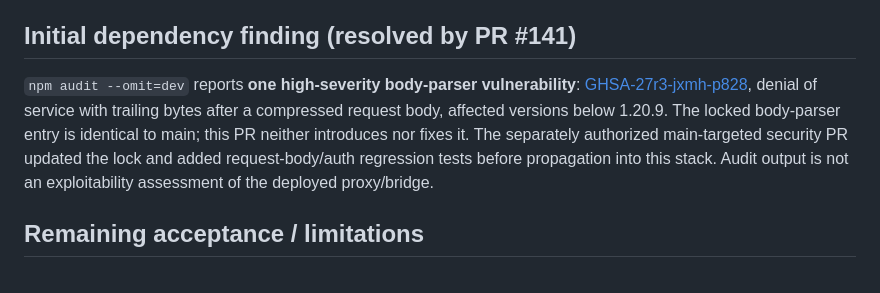
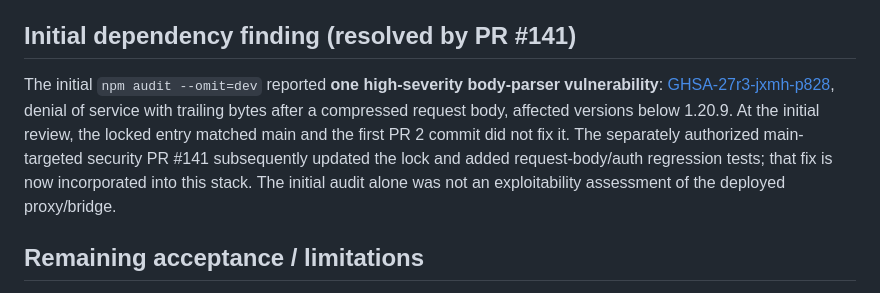
Before and after one commit to usacpcheung/hk-ollama-rewrite-bridge, a Markdown page: docs/reviews/2026-10-24-gemini-provider.md, the part around the change. Rendered like a GitHub page.

Commit message:
docs: clarify initial audit finding is resolved

```diff
--- a/docs/reviews/2026-10-24-gemini-provider.md
+++ b/docs/reviews/2026-10-24-gemini-provider.md
@@ -50,13 +50,14 @@ update and acceptance; the initial audit finding below is historical.
 
 ## Initial dependency finding (resolved by PR #141)
 
-`npm audit --omit=dev` reports **one high-severity body-parser vulnerability**:
+The initial `npm audit --omit=dev` reported **one high-severity body-parser vulnerability**:
 [GHSA-27r3-jxmh-p828](https://github.com/advisories/GHSA-27r3-jxmh-p828), denial
 of service with trailing bytes after a compressed request body, affected versions
-below 1.20.9. The locked body-parser entry is identical to main; this PR neither
-introduces nor fixes it. The separately authorized main-targeted security PR updated the lock and added
-request-body/auth regression tests before propagation into this stack. Audit output is not an exploitability
-assessment of the deployed proxy/bridge.
+below 1.20.9. At the initial review, the locked entry matched main and the
+first PR 2 commit did not fix it. The separately authorized main-targeted security
+PR #141 subsequently updated the lock and added request-body/auth regression
+tests; that fix is now incorporated into this stack. The initial audit alone
+was not an exploitability assessment of the deployed proxy/bridge.
 
 ## Remaining acceptance / limitations
 
```
